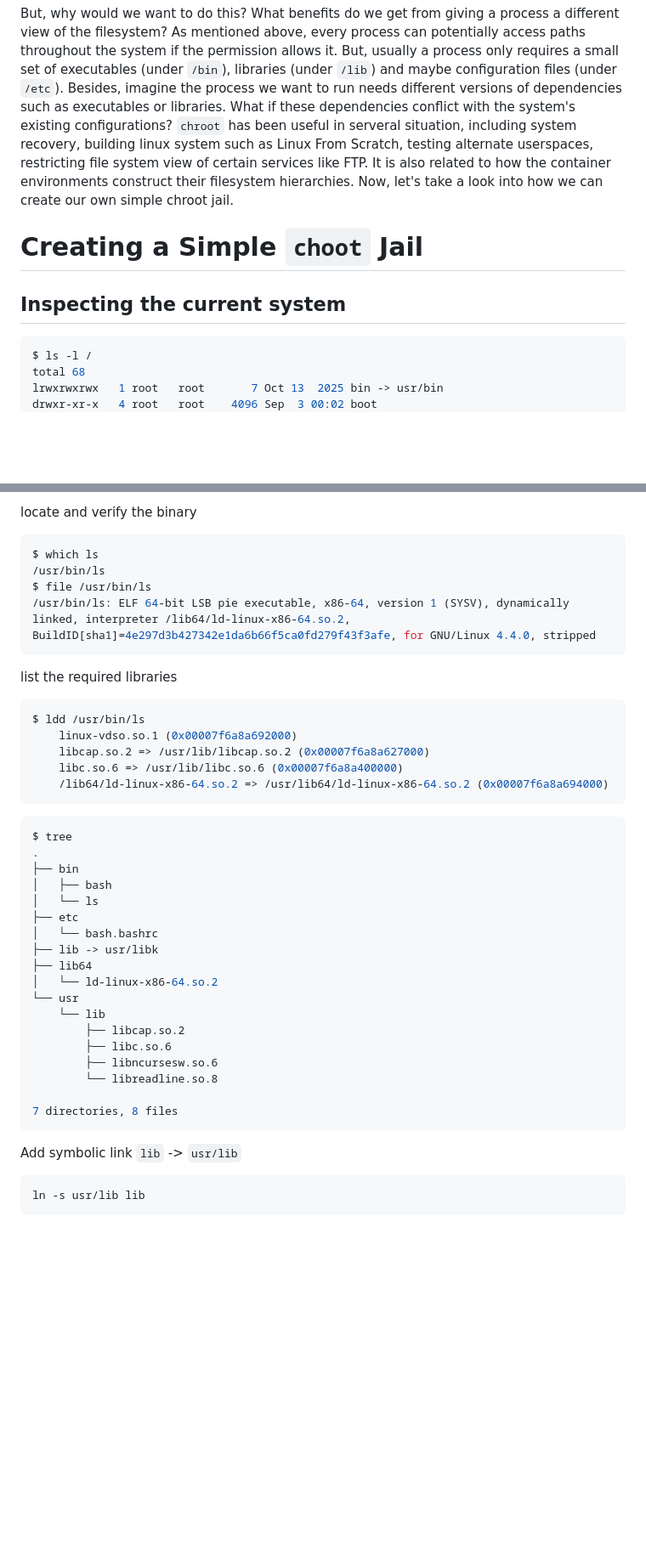
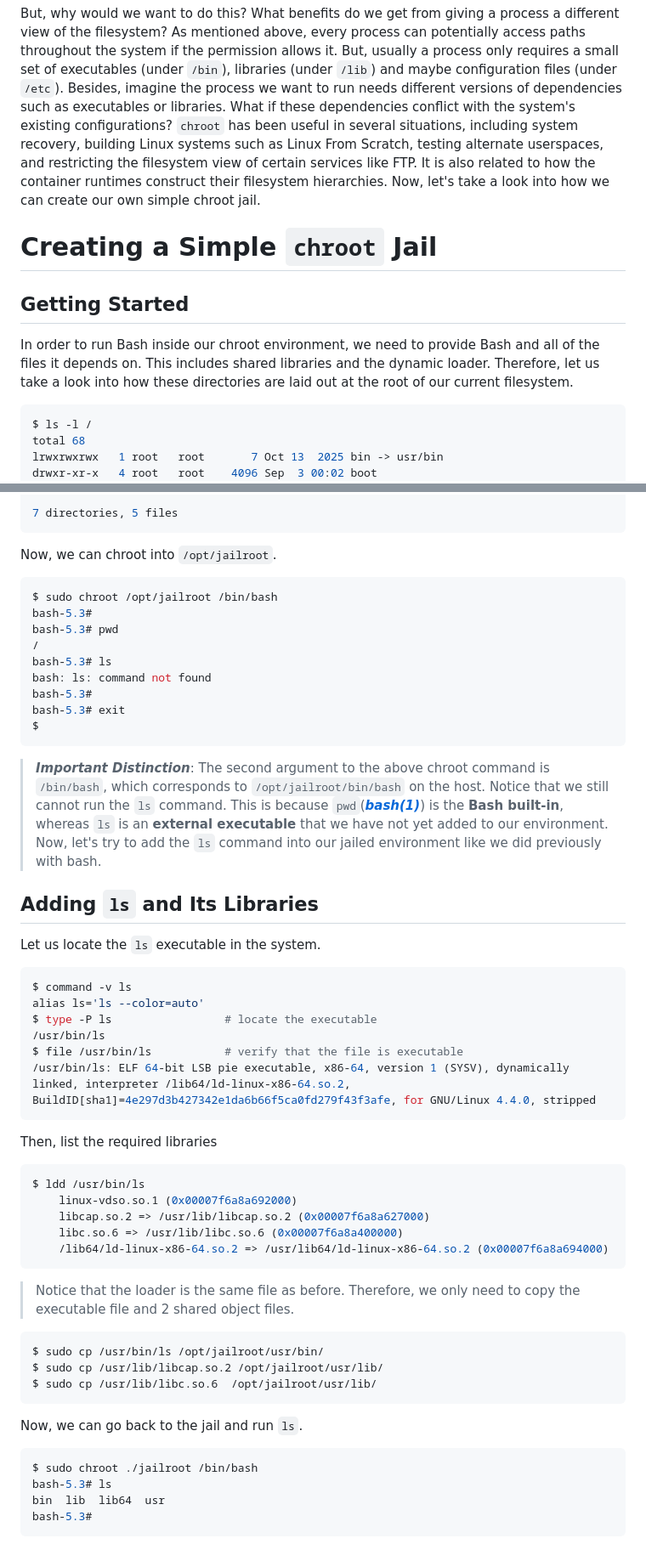
Before and after one commit to fyodor-eul/fyodor-eul.github.io, a Markdown page: blogs/chroot-setup.md, 2 parts joined by grey strips. Shown at 85% size. Rendered like a GitHub page; blank space fills up the shorter version.

````diff
--- a/blogs/chroot-setup.md
+++ b/blogs/chroot-setup.md
@@ -43,11 +43,12 @@ For example, if we chrooted a process to `/opt/myroot`, `/opt/myroot` on the hos
 But, why would we want to do this? What benefits do we get from giving a process a different view of the filesystem?
 As mentioned above, every process can potentially access paths throughout the system if the permission allows it.
 But, usually a process only requires a small set of executables (under `/bin`), libraries (under `/lib`) and maybe configuration files (under `/etc`). Besides, imagine the process we want to run needs different versions of dependencies such as executables or libraries. What if these dependencies conflict with the system's existing configurations?
-`chroot` has been useful in serveral situation, including system recovery, building linux system such as Linux From Scratch, testing alternate userspaces, restricting file system view of certain services like FTP. It is also related to how the container environments construct their filesystem hierarchies.
+`chroot` has been useful in several situations, including system recovery, building Linux systems such as Linux From Scratch, testing alternate userspaces, and restricting the filesystem view of certain services like FTP. It is also related to how the container runtimes construct their filesystem hierarchies.
 Now, let's take a look into how we can create our own simple chroot jail.
 
-# Creating a Simple `choot` Jail
-## Inspecting the current system
+# Creating a Simple `chroot` Jail
+## Getting Started
+In order to run Bash inside our chroot environment, we need to provide Bash and all of the files it depends on. This includes shared libraries and the dynamic loader. Therefore, let us take a look into how these directories are laid out at the root of our current filesystem.
 ```bash
 $ ls -l /
 total 68
@@ -103,12 +151,33 @@ $ ldd /usr/bin/bash
 
-locate and verify the binary
+7 directories, 5 files
+```
+Now, we can chroot into `/opt/jailroot`.
 ```bash
-$ which ls
+$ sudo chroot /opt/jailroot /bin/bash
+bash-5.3#
+bash-5.3# pwd
+/
+bash-5.3# ls
+bash: ls: command not found
+bash-5.3#
+bash-5.3# exit
+$
+```
+> ***Important Distinction***: The second argument to the above chroot command is `/bin/bash`, which corresponds to `/opt/jailroot/bin/bash` on the host.
+Notice that we still cannot run the `ls` command. This is because `pwd`([***bash(1)***](https://man7.org/linux/man-pages/man1/bash.1.html)) is the **Bash built-in**, whereas `ls` is an **external executable** that we have not yet added to our environment.
+Now, let's try to add the `ls` command into our jailed environment like we did previously with bash.
+
+## Adding `ls` and Its Libraries
+Let us locate the `ls` executable in the system.
+```bash
+$ command -v ls
+alias ls='ls --color=auto'
+$ type -P ls                 # locate the executable
 /usr/bin/ls
-$ file /usr/bin/ls
+$ file /usr/bin/ls           # verify that the file is executable
 /usr/bin/ls: ELF 64-bit LSB pie executable, x86-64, version 1 (SYSV), dynamically linked, interpreter /lib64/ld-linux-x86-64.so.2, BuildID[sha1]=4e297d3b427342e1da6b66f5ca0fd279f43f3afe, for GNU/Linux 4.4.0, stripped
 ```
-list the required libraries
+Then, list the required libraries
 ```bash
 $ ldd /usr/bin/ls
 	linux-vdso.so.1 (0x00007f6a8a692000)
@@ -116,32 +185,17 @@ $ ldd /usr/bin/ls
 	libc.so.6 => /usr/lib/libc.so.6 (0x00007f6a8a400000)
 	/lib64/ld-linux-x86-64.so.2 => /usr/lib64/ld-linux-x86-64.so.2 (0x00007f6a8a694000)
 ```
-
-
+> Notice that the loader is the same file as before.
+Therefore, we only need to copy the executable file and 2 shared object files.
 ```bash
-$ tree
-.
-├── bin
-│   ├── bash
-│   └── ls
-├── etc
-│   └── bash.bashrc
-├── lib -> usr/libk
-├── lib64
-│   └── ld-linux-x86-64.so.2
-└── usr
-    └── lib
-        ├── libcap.so.2
-        ├── libc.so.6
-        ├── libncursesw.so.6
-        └── libreadline.so.8
-
-7 directories, 8 files
+$ sudo cp /usr/bin/ls /opt/jailroot/usr/bin/
+$ sudo cp /usr/lib/libcap.so.2 /opt/jailroot/usr/lib/
+$ sudo cp /usr/lib/libc.so.6  /opt/jailroot/usr/lib/
 ```
-
-
-Add symbolic link `lib` -> `usr/lib`
-
+Now, we can go back to the jail and run `ls`.
 ```bash
-ln -s usr/lib lib
+$ sudo chroot ./jailroot /bin/bash
+bash-5.3# ls
+bin  lib  lib64  usr
+bash-5.3#
 ```
````
Also changed, not shown: other parts of blogs/chroot-setup.md (+61 -14 lines).
